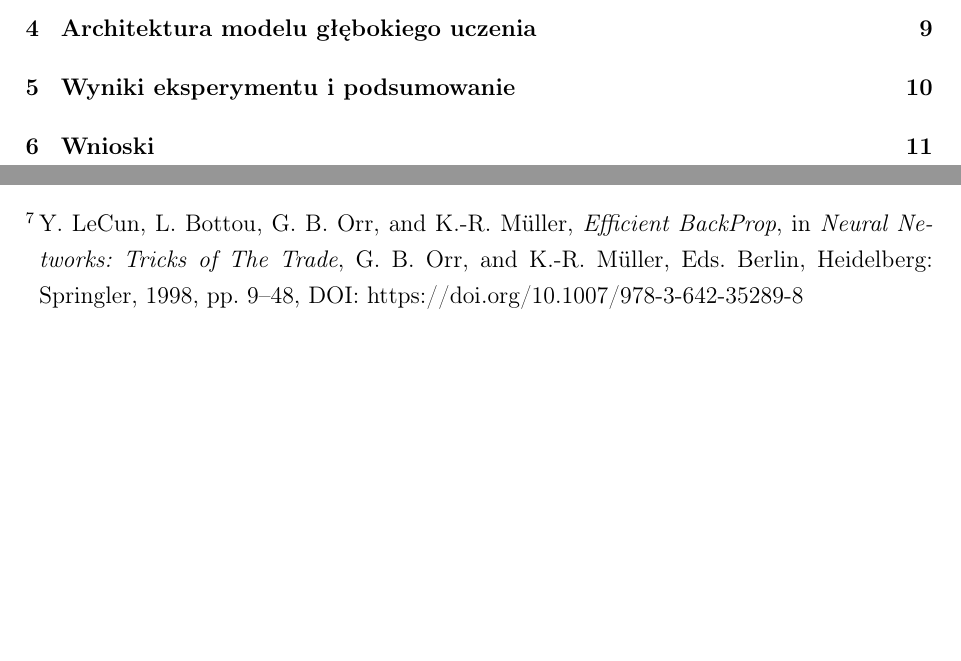
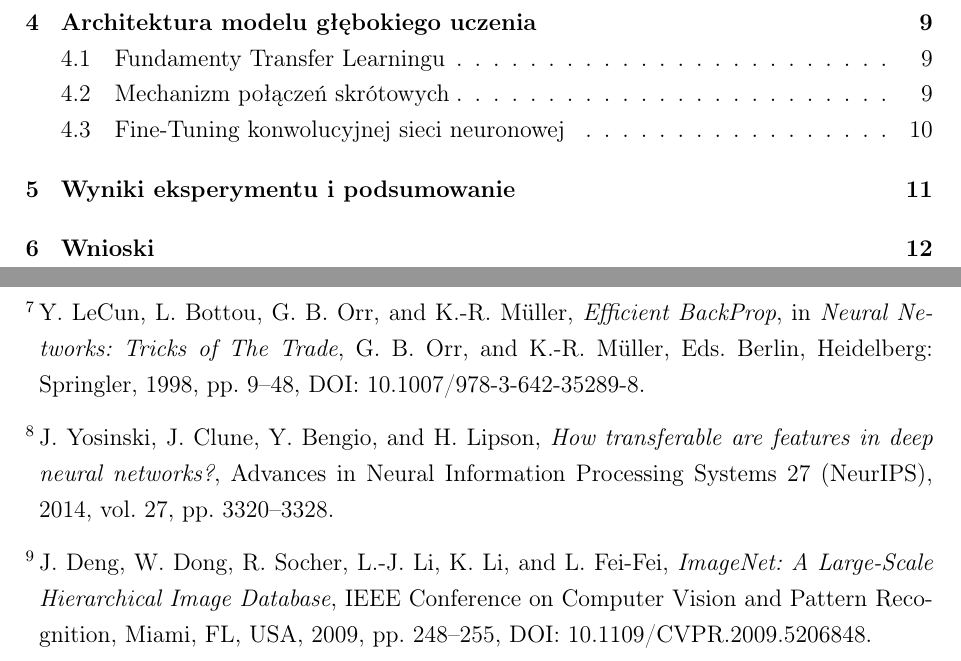
Before and after one commit to JanJus7/EmergencyLandRecognition, a LaTeX thesis (thesis/pracaLic.tex): two parts of pages 2 and 13 of 13 before the commit and two parts of pages 2 and 14 of 14 after it, joined at a grey line, cut so that both start at the same text, the shorter picture padded with empty space. Compiled offline with pdfLaTeX.

Commit message:
added chapter 4

```diff
--- a/thesis/pracaLic.tex
+++ b/thesis/pracaLic.tex
@@ -114,7 +126,14 @@ gdzie $L_{px}$ oznacza długość odcinka referencyjnego, odpowiadającą długo
     \emph{Deep Residual Learning for Image Recognition}, 2016 IEEE Conference on Computer Vision and Pattern Recognition (CVPR), Las Vegas, NV, USA, 2016, pp. 770--778 DOI: 10.1109/CVPR.2016.90.
 \bibitem{leCun_backprop}
     Y. LeCun, L. Bottou, G. B. Orr, and K.-R. M\"{u}ller,
-    \emph{Efficient BackProp}, in \emph{Neural Networks: Tricks of The Trade}, G. B. Orr, and K.-R. M\"{u}ller, Eds. Berlin, Heidelberg: Springler, 1998, pp. 9--48, DOI: https://doi.org/10.1007/978-3-642-35289-8
+    \emph{Efficient BackProp}, in \emph{Neural Networks: Tricks of The Trade}, G. B. Orr, and K.-R. M\"{u}ller, Eds. Berlin, Heidelberg: Springler, 1998, pp. 9--48, DOI: 10.1007/978-3-642-35289-8.
+\bibitem{yosinski_transfer}
+    J. Yosinski, J. Clune, Y. Bengio, and H. Lipson,
+    \emph{How transferable are features in deep neural
+    networks?}, Advances in Neural Information Processing Systems 27 (NeurIPS), 2014, vol. 27, pp. 3320--3328.
+\bibitem{deng_imagenet}
+    J. Deng, W. Dong, R. Socher, L.-J. Li, K. Li, and L. Fei-Fei,
+    \emph{ImageNet: A Large-Scale Hierarchical Image Database}, IEEE Conference on Computer Vision and Pattern Recognition, Miami, FL, USA, 2009, pp. 248--255, DOI: 10.1109/CVPR.2009.5206848.
 
 \end{thebibliography}
 
```
Also changed, not shown: thesis/pracaLic.tex (12 more changed lines).
